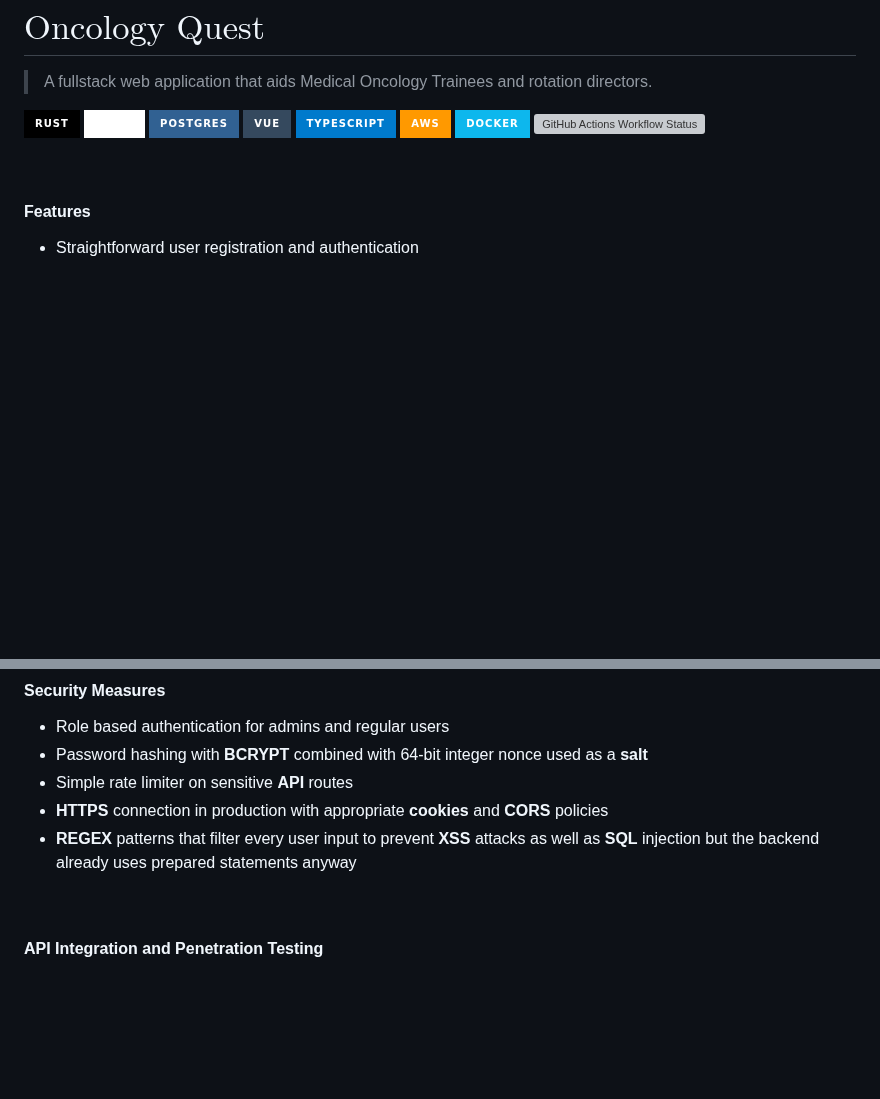
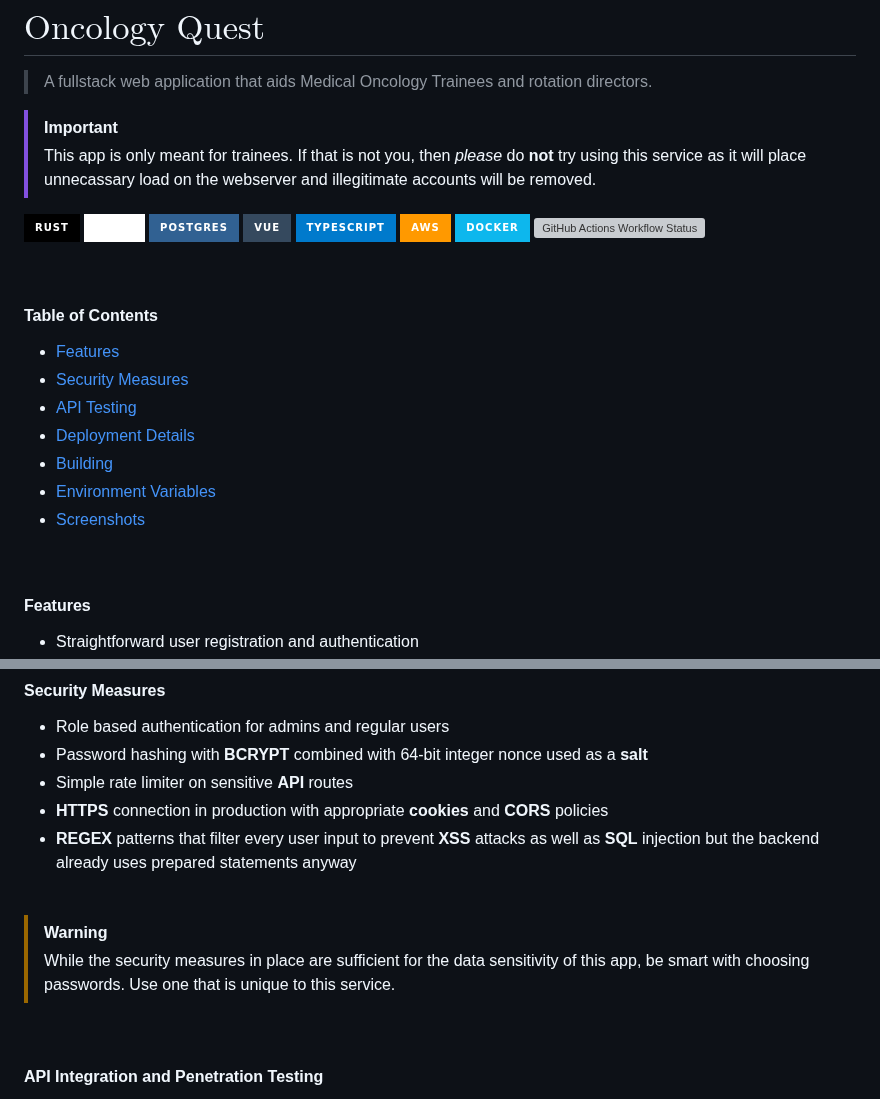
Before and after one commit to connellr023/oncology-quest, a Markdown page: README.md, 2 parts joined by grey strips. GitHub-like rendering; badges without logos; blank space fills up the shorter version; grey boxes are pictures that could not be loaded.

Commit message:
Updated README again

```diff
--- a/README.md
+++ b/README.md
@@ -1,5 +1,8 @@
 # $\text{Oncology Quest}$
 > A fullstack web application that aids Medical Oncology Trainees and rotation directors.
+
+> [!IMPORTANT]
+> This app is only meant for trainees. If that is not you, then *please* do **not** try using this service as it will place unnecassary load on the webserver and illegitimate accounts will be removed.
 
 ![Rust](https://img.shields.io/badge/rust-%23000000.svg?style=for-the-badge&logo=rust&logoColor=white)
 ![Actix](https://img.shields.io/badge/actix-%23ffffff.svg?style=for-the-badge&logo=actix&logoColor=black)
@@ -9,6 +12,17 @@
 ![AWS](https://img.shields.io/badge/AWS-%23FF9900.svg?style=for-the-badge&logo=amazonwebservices&logoColor=white)
 ![Docker](https://img.shields.io/badge/docker-%230db7ed.svg?style=for-the-badge&logo=docker&logoColor=white)
 ![GitHub Actions Workflow Status](https://img.shields.io/github/actions/workflow/status/connellr023/oncology-quest/ci.yml?style=for-the-badge&logo=docker)
+
+<br />
+
+#### Table of Contents
+ - [Features](#features)
+ - [Security Measures](#security-measures)
+ - [API Testing](#api-integration-and-penetration-testing)
+ - [Deployment Details](#deployment-details)
+ - [Building](#building-api-for-production)
+ - [Environment Variables](#backend-development-environment-variables)
+ - [Screenshots](#screenshots)
 
 <br />
 
@@ -26,6 +40,12 @@
  - Simple rate limiter on sensitive **API** routes
  - **HTTPS** connection in production with appropriate **cookies** and **CORS** policies
  - **REGEX** patterns that filter every user input to prevent **XSS** attacks as well as **SQL** injection but the backend already uses prepared statements anyway
+
+
+<br />
+
+> [!WARNING]
+> While the security measures in place are sufficient for the data sensitivity of this app, be smart with choosing passwords. Use one that is unique to this service.
 
 <br />
 
```
